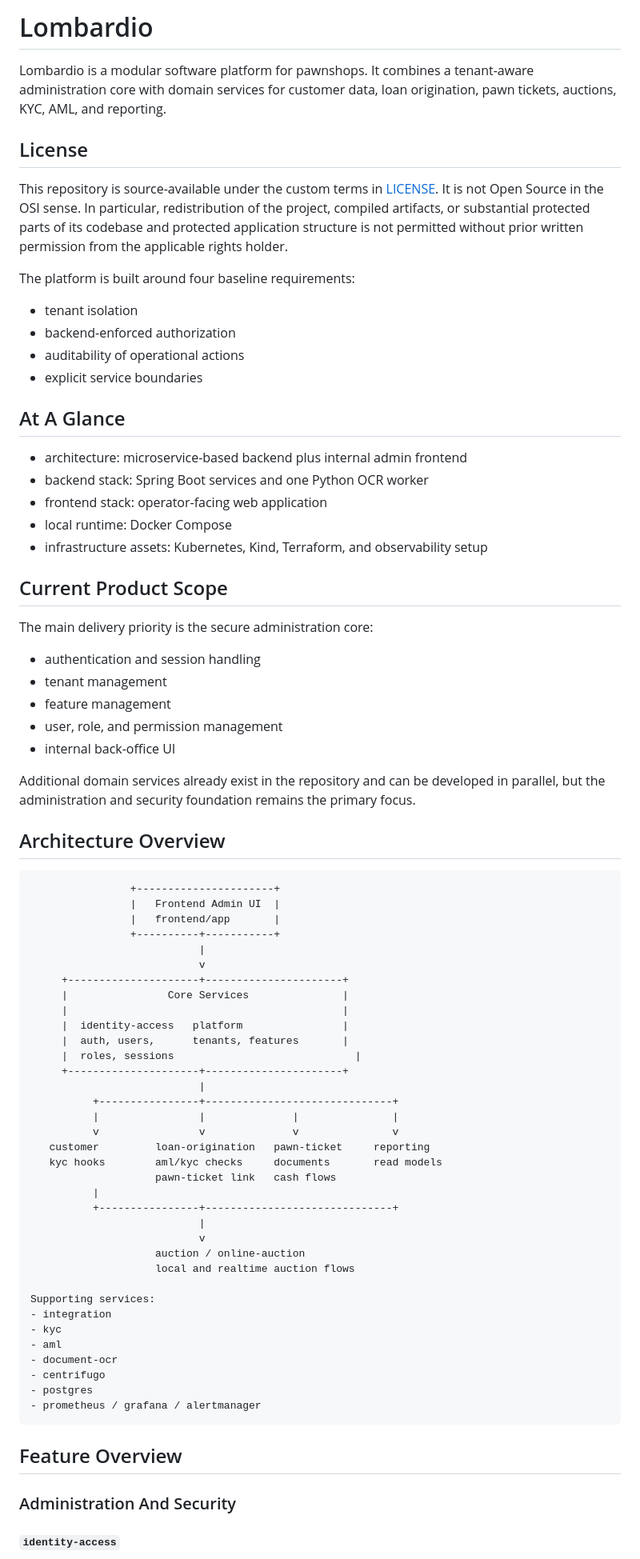
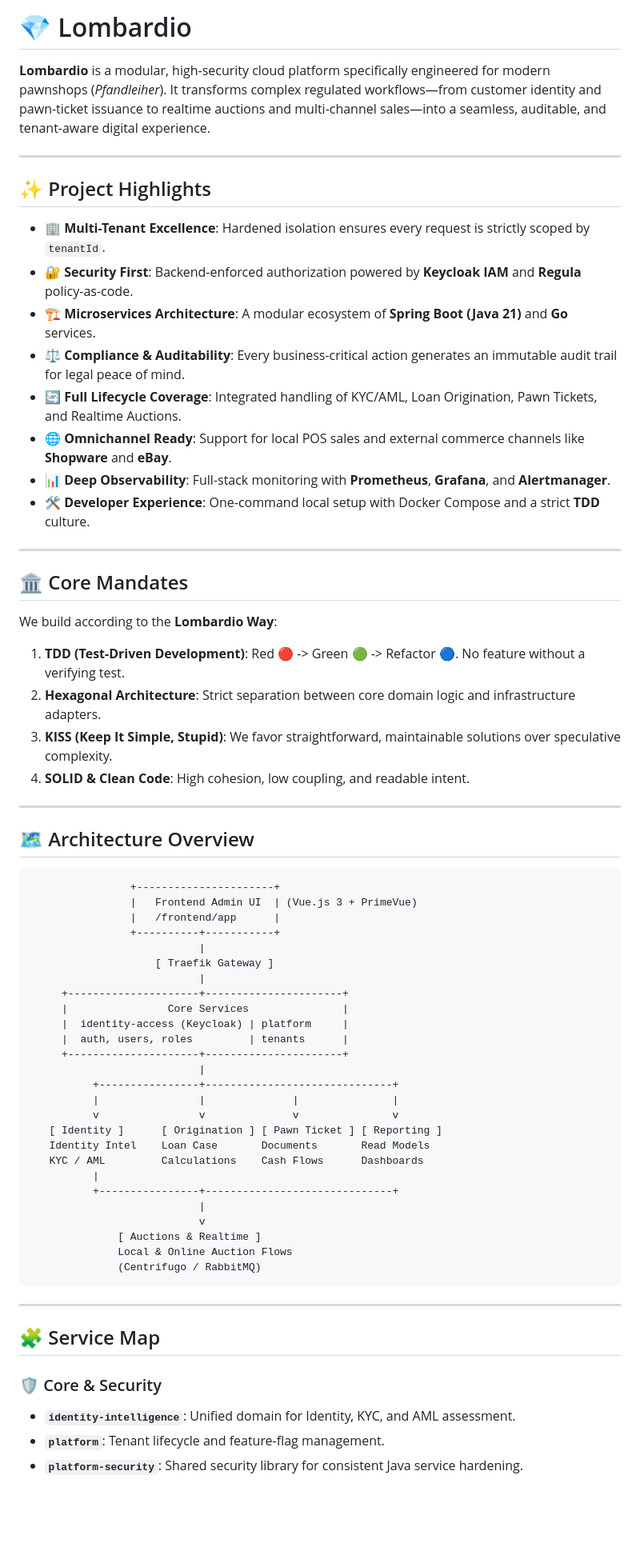
Before and after one commit to fibenacci/Lombardio, a Markdown page: README.md, the part around one of its changes. Shown at 80% size. GitHub-like rendering; blank space fills up the shorter version.

Commit message:
+ edit README & ARC42

````diff
--- a/README.md
+++ b/README.md
@@ -1,81 +1,69 @@
-# Lombardio
+# 💎 Lombardio
 
-Lombardio is a modular software platform for pawnshops. It combines a tenant-aware administration core with domain services for customer data, loan origination, pawn tickets, auctions, KYC, AML, and reporting.
+**Lombardio** is a modular, high-security cloud platform specifically engineered for modern pawnshops (*Pfandleiher*). It transforms complex regulated workflows—from customer identity and pawn-ticket issuance to realtime auctions and multi-channel sales—into a seamless, auditable, and tenant-aware digital experience.
 
-## License
+---
 
-This repository is source-available under the custom terms in [LICENSE](/home/fibenacci/Dokumente/Projekte/Lombardio/LICENSE). It is not Open Source in the OSI sense. In particular, redistribution of the project, compiled artifacts, or substantial protected parts of its codebase and protected application structure is not permitted without prior written permission from the applicable rights holder.
+## ✨ Project Highlights
 
-The platform is built around four baseline requirements:
+- 🏢 **Multi-Tenant Excellence**: Hardened isolation ensures every request is strictly scoped by `tenantId`.
+- 🔐 **Security First**: Backend-enforced authorization powered by **Keycloak IAM** and **Regula** policy-as-code.
+- 🏗️ **Microservices Architecture**: A modular ecosystem of **Spring Boot (Java 21)** and **Go** services.
+- ⚖️ **Compliance & Auditability**: Every business-critical action generates an immutable audit trail for legal peace of mind.
+- 🔄 **Full Lifecycle Coverage**: Integrated handling of KYC/AML, Loan Origination, Pawn Tickets, and Realtime Auctions.
+- 🌐 **Omnichannel Ready**: Support for local POS sales and external commerce channels like **Shopware** and **eBay**.
+- 📊 **Deep Observability**: Full-stack monitoring with **Prometheus**, **Grafana**, and **Alertmanager**.
+- 🛠️ **Developer Experience**: One-command local setup with Docker Compose and a strict **TDD** culture.
 
-- tenant isolation
-- backend-enforced authorization
-- auditability of operational actions
-- explicit service boundaries
+---
 
-## At A Glance
+## 🏛️ Core Mandates
 
-- architecture: microservice-based backend plus internal admin frontend
-- backend stack: Spring Boot services and one Python OCR worker
-- frontend stack: operator-facing web application
-- local runtime: Docker Compose
-- infrastructure assets: Kubernetes, Kind, Terraform, and observability setup
+We build according to the **Lombardio Way**:
+1. **TDD (Test-Driven Development)**: Red 🔴 -> Green 🟢 -> Refactor 🔵. No feature without a verifying test.
+2. **Hexagonal Architecture**: Strict separation between core domain logic and infrastructure adapters.
+3. **KISS (Keep It Simple, Stupid)**: We favor straightforward, maintainable solutions over speculative complexity.
+4. **SOLID & Clean Code**: High cohesion, low coupling, and readable intent.
 
-## Current Product Scope
+---
 
-The main delivery priority is the secure administration core:
-
-- authentication and session handling
-- tenant management
-- feature management
-- user, role, and permission management
-- internal back-office UI
-
-Additional domain services already exist in the repository and can be developed in parallel, but the administration and security foundation remains the primary focus.
-
-## Architecture Overview
+## 🗺️ Architecture Overview
 
 ```text
                 +----------------------+
-                |   Frontend Admin UI  |
-                |   frontend/app       |
+                |   Frontend Admin UI  | (Vue.js 3 + PrimeVue)
+                |   /frontend/app      |
                 +----------+-----------+
                            |
-                           v
+                    [ Traefik Gateway ]
+                           |
      +---------------------+----------------------+
      |                Core Services               |
-     |                                            |
-     |  identity-access   platform                |
-     |  auth, users,      tenants, features       |
-     |  roles, sessions                             |
+     |  identity-access (Keycloak) | platform     |
+     |  auth, users, roles         | tenants      |
      +---------------------+----------------------+
                            |
           +----------------+------------------------------+
           |                |              |               |
           v                v              v               v
-   customer         loan-origination   pawn-ticket     reporting
-   kyc hooks        aml/kyc checks     documents       read models
-                    pawn-ticket link   cash flows
+   [ Identity ]      [ Origination ] [ Pawn Ticket ] [ Reporting ]
+   Identity Intel    Loan Case       Documents       Read Models
+   KYC / AML         Calculations    Cash Flows      Dashboards
           |
           +----------------+------------------------------+
                            |
                            v
-                    auction / online-auction
-                    local and realtime auction flows
-
-Supporting services:
-- integration
-- kyc
-- aml
-- document-ocr
-- centrifugo
-- postgres
-- prometheus / grafana / alertmanager
+              [ Auctions & Realtime ]
+              Local & Online Auction Flows
+              (Centrifugo / RabbitMQ)
 ```
 
-## Feature Overview
+---
 
-### Administration And Security
+## 🧩 Service Map
 
-#### `identity-access`
+### 🛡️ Core & Security
+- **`identity-intelligence`**: Unified domain for Identity, KYC, and AML assessment.
+- **`platform`**: Tenant lifecycle and feature-flag management.
+- **`platform-security`**: Shared security library for consistent Java service hardening.
 
````
Also changed, not shown: other parts of README.md (+43 -224 lines).
